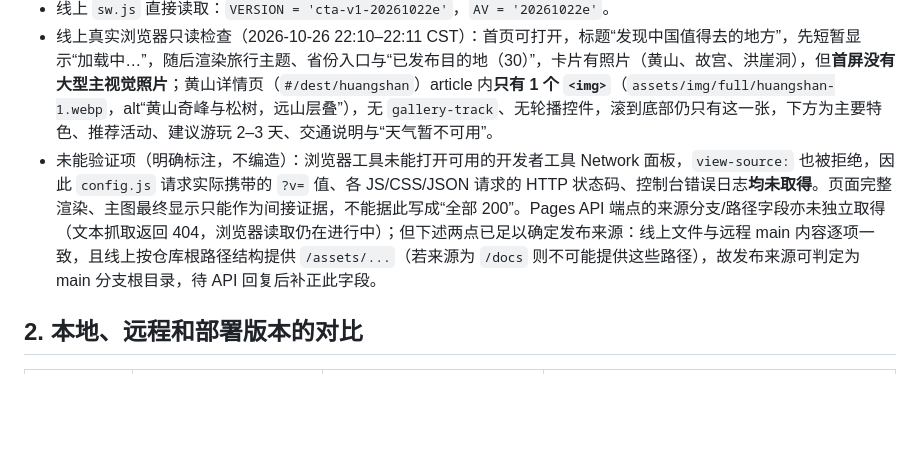
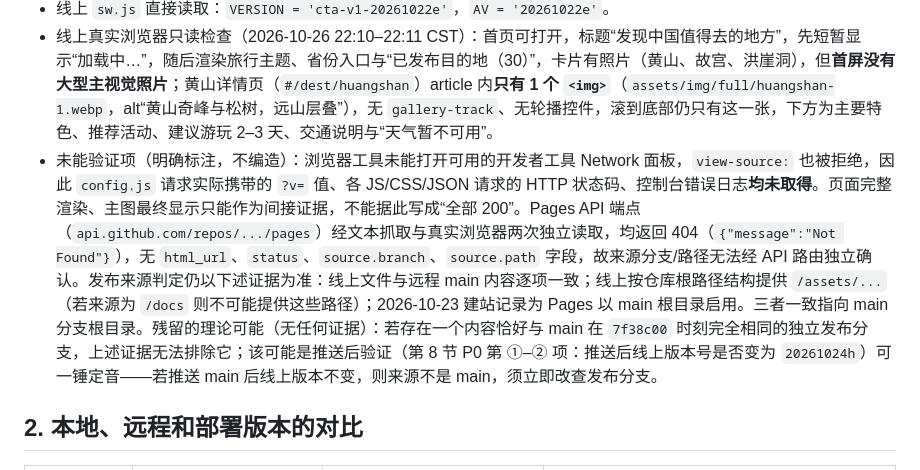
Before and after one commit to lucaskevinsd-glitch/china-travel-atlas, a Markdown page: docs/dev-report-2026-10-26-online-diagnosis.md, the part around the change. Rendered like a GitHub page; blank space fills up the shorter version.

Commit message:
docs(diagnosis): 补正 Pages API 核查结果（404，来源字段无法经 API 确认）

```diff
--- a/docs/dev-report-2026-10-26-online-diagnosis.md
+++ b/docs/dev-report-2026-10-26-online-diagnosis.md
@@ -8,7 +8,7 @@
 - 线上 `assets/js/config.js` 直接读取：`version 0.1.0`、`assetV 20261022e`、`dataVersion 2026-10-22`、`weatherEnabled: false`。
 - 线上 `sw.js` 直接读取：`VERSION = 'cta-v1-20261022e'`，`AV = '20261022e'`。
 - 线上真实浏览器只读检查（2026-10-26 22:10–22:11 CST）：首页可打开，标题“发现中国值得去的地方”，先短暂显示“加载中…”，随后渲染旅行主题、省份入口与“已发布目的地（30）”，卡片有照片（黄山、故宫、洪崖洞），但**首屏没有大型主视觉照片**；黄山详情页（`#/dest/huangshan`）article 内**只有 1 个 `<img>`**（`assets/img/full/huangshan-1.webp`，alt“黄山奇峰与松树，远山层叠”），无 `gallery-track`、无轮播控件，滚到底部仍只有这一张，下方为主要特色、推荐活动、建议游玩 2–3 天、交通说明与“天气暂不可用”。
-- 未能验证项（明确标注，不编造）：浏览器工具未能打开可用的开发者工具 Network 面板，`view-source:` 也被拒绝，因此 `config.js` 请求实际携带的 `?v=` 值、各 JS/CSS/JSON 请求的 HTTP 状态码、控制台错误日志**均未取得**。页面完整渲染、主图最终显示只能作为间接证据，不能据此写成“全部 200”。Pages API 端点的来源分支/路径字段亦未独立取得（文本抓取返回 404，浏览器读取仍在进行中）；但下述两点已足以确定发布来源：线上文件与远程 main 内容逐项一致，且线上按仓库根路径结构提供 `/assets/...`（若来源为 `/docs` 则不可能提供这些路径），故发布来源可判定为 main 分支根目录，待 API 回复后补正此字段。
+- 未能验证项（明确标注，不编造）：浏览器工具未能打开可用的开发者工具 Network 面板，`view-source:` 也被拒绝，因此 `config.js` 请求实际携带的 `?v=` 值、各 JS/CSS/JSON 请求的 HTTP 状态码、控制台错误日志**均未取得**。页面完整渲染、主图最终显示只能作为间接证据，不能据此写成“全部 200”。Pages API 端点（`api.github.com/repos/.../pages`）经文本抓取与真实浏览器两次独立读取，均返回 404（`{"message":"Not Found"}`），无 `html_url`、`status`、`source.branch`、`source.path` 字段，故来源分支/路径无法经 API 路由独立确认。发布来源判定仍以下述证据为准：线上文件与远程 main 内容逐项一致；线上按仓库根路径结构提供 `/assets/...`（若来源为 `/docs` 则不可能提供这些路径）；2026-10-23 建站记录为 Pages 以 main 根目录启用。三者一致指向 main 分支根目录。残留的理论可能（无任何证据）：若存在一个内容恰好与 main 在 `7f38c00` 时刻完全相同的独立发布分支，上述证据无法排除它；该可能是推送后验证（第 8 节 P0 第 ①–② 项：推送后线上版本号是否变为 `20261024h`）可一锤定音——若推送 main 后线上版本不变，则来源不是 main，须立即改查发布分支。
 
 ## 2. 本地、远程和部署版本的对比
 
```
